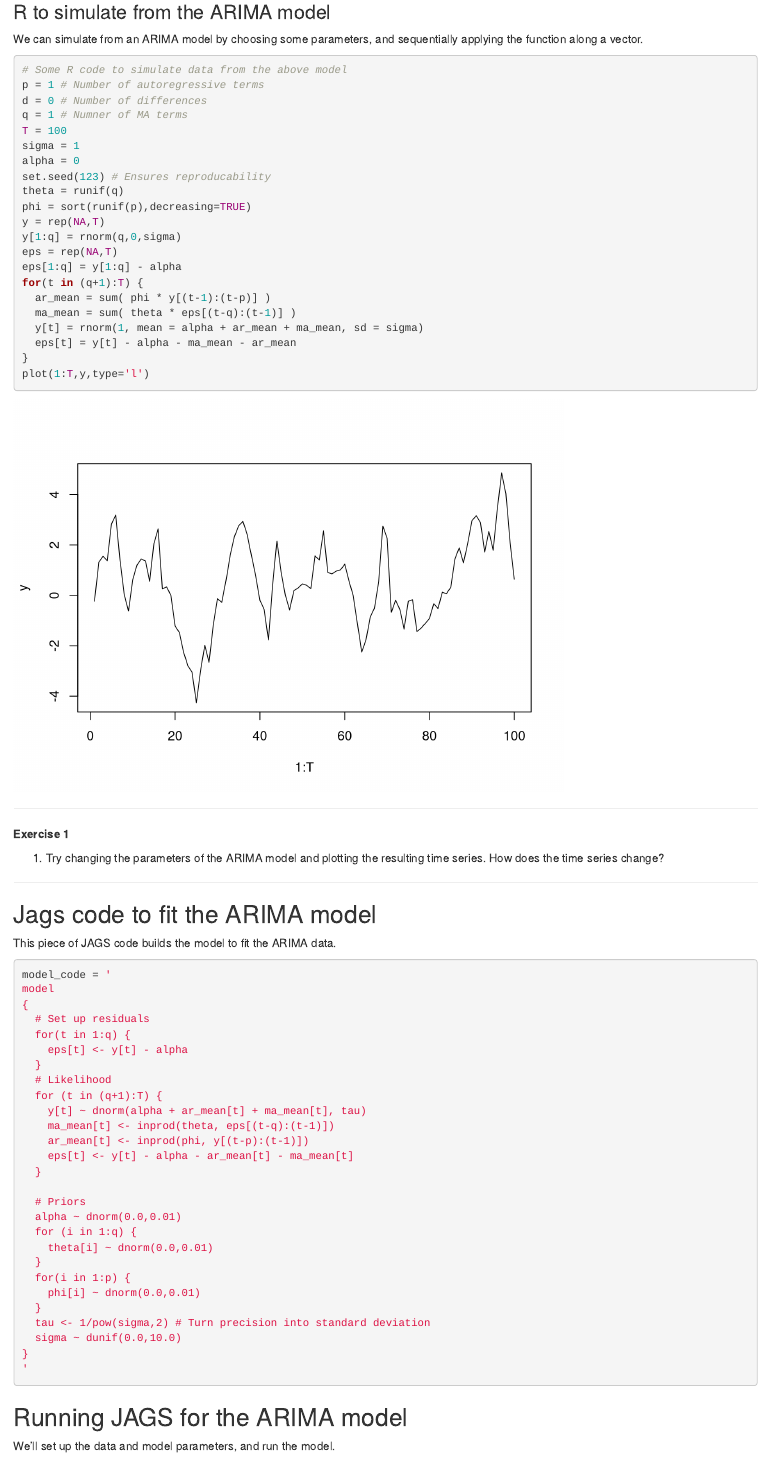
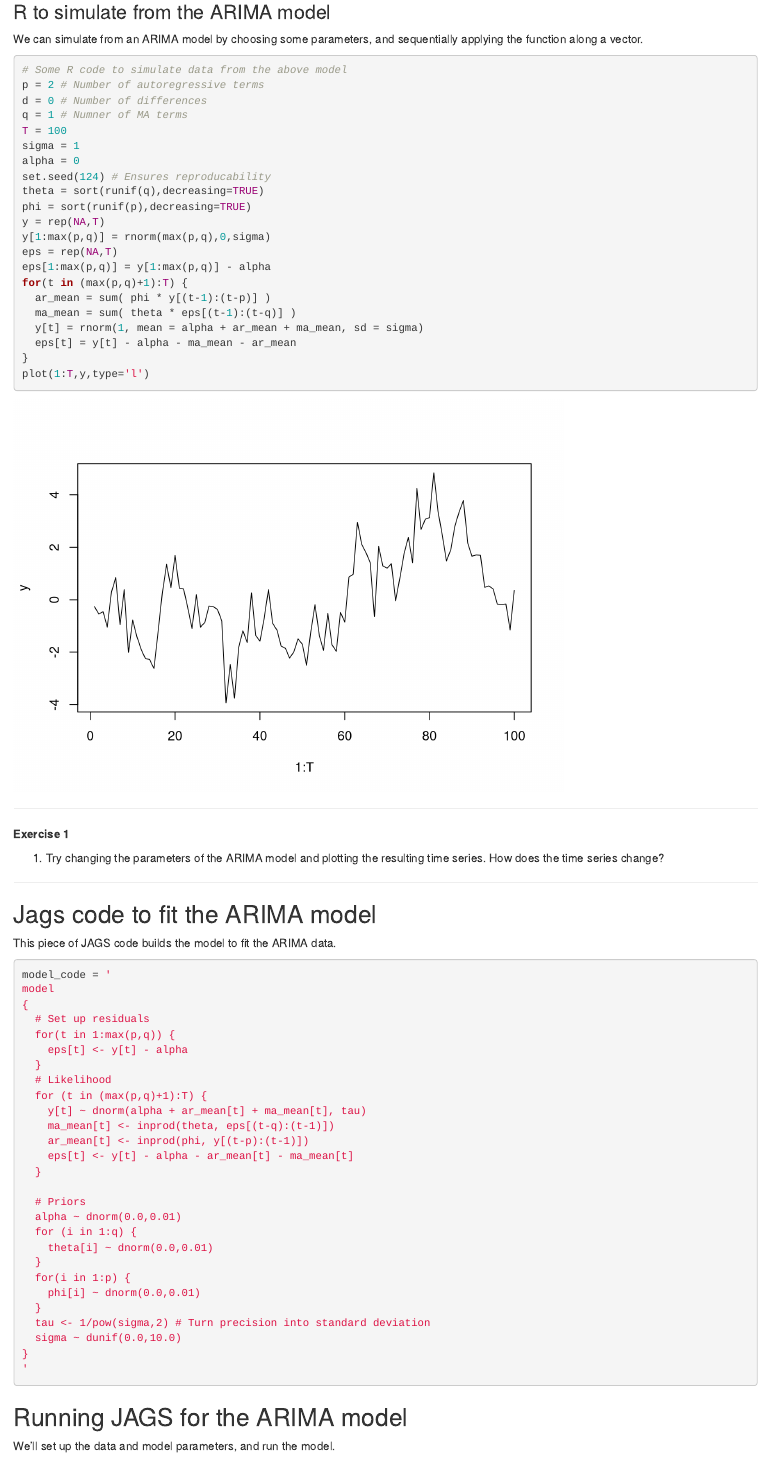
Before and after one commit to andrewcparnell/tsme_course, an R Markdown document (practicals/practical_2_jags_arima.Rmd): the page in a window 1100 px wide, from 1160 px down. Rendered offline with R 4.5, knitr and Pandoc, with nearby package versions; some code elsewhere in the file could not run offline.

Commit message:
Updating practical 2
Fixed some coding issues for simulating from ARIMA model

````diff
--- a/practicals/practical_2_jags_arima.Rmd
+++ b/practicals/practical_2_jags_arima.Rmd
@@ -69,22 +69,22 @@ We can simulate from an ARIMA model by choosing some parameters, and sequentiall
 
 ```{r, setup arima}
 # Some R code to simulate data from the above model
-p = 1 # Number of autoregressive terms
+p = 2 # Number of autoregressive terms
 d = 0 # Number of differences
 q = 1 # Numner of MA terms
 T = 100
 sigma = 1
 alpha = 0
-set.seed(123) # Ensures reproducability
-theta = runif(q)
+set.seed(124) # Ensures reproducability
+theta = sort(runif(q),decreasing=TRUE)
 phi = sort(runif(p),decreasing=TRUE)
 y = rep(NA,T)
-y[1:q] = rnorm(q,0,sigma)
+y[1:max(p,q)] = rnorm(max(p,q),0,sigma)
 eps = rep(NA,T)
-eps[1:q] = y[1:q] - alpha
-for(t in (q+1):T) {
+eps[1:max(p,q)] = y[1:max(p,q)] - alpha
+for(t in (max(p,q)+1):T) {
   ar_mean = sum( phi * y[(t-1):(t-p)] )
-  ma_mean = sum( theta * eps[(t-q):(t-1)] )
+  ma_mean = sum( theta * eps[(t-1):(t-q)] )
   y[t] = rnorm(1, mean = alpha + ar_mean + ma_mean, sd = sigma)
   eps[t] = y[t] - alpha - ma_mean - ar_mean
 }
@@ -106,11 +106,11 @@ model_code = '
 model
 {
   # Set up residuals
-  for(t in 1:q) {
+  for(t in 1:max(p,q)) {
     eps[t] <- y[t] - alpha
   }
   # Likelihood
-  for (t in (q+1):T) {
+  for (t in (max(p,q)+1):T) {
     y[t] ~ dnorm(alpha + ar_mean[t] + ma_mean[t], tau)
     ma_mean[t] <- inprod(theta, eps[(t-q):(t-1)])
     ar_mean[t] <- inprod(phi, y[(t-p):(t-1)])
````
Also changed, not shown: misc_code/practical_1_R_jags_answers.Rmd (+10 -0 lines), practicals/practical_2_jags_arima.html, practicals/practical_2_jags_arima_files/figure-html/setup arima-1.png (deleted), practicals/practical_2_jags_arima_files/figure-html/setup arimax-1.png (deleted), practicals/practical_2_jags_arima_files/figure-html/unnamed-chunk-13-1.png (deleted), practicals/practical_2_jags_arima_files/figure-html/unnamed-chunk-7-1.png (deleted), practicals/practical_2_jags_arima.Rmd (20 more changed lines).
